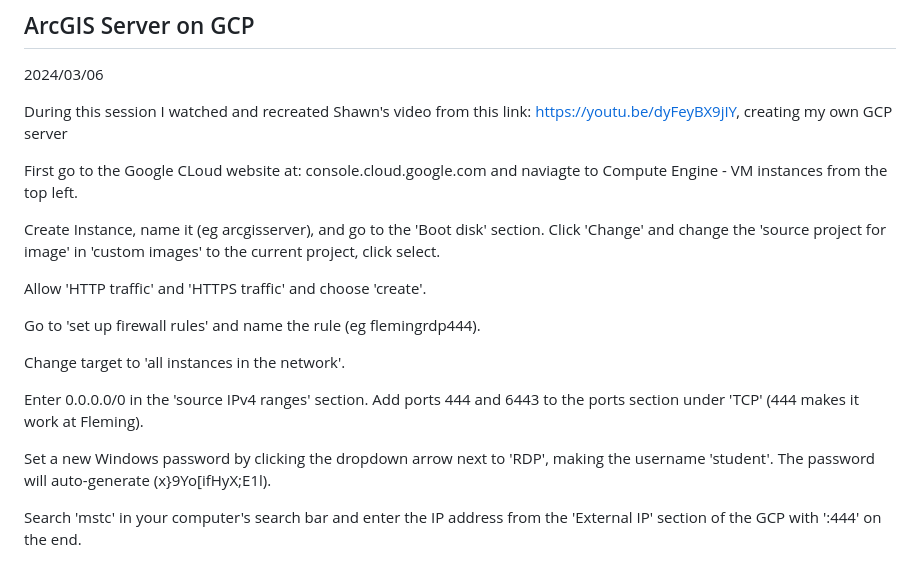
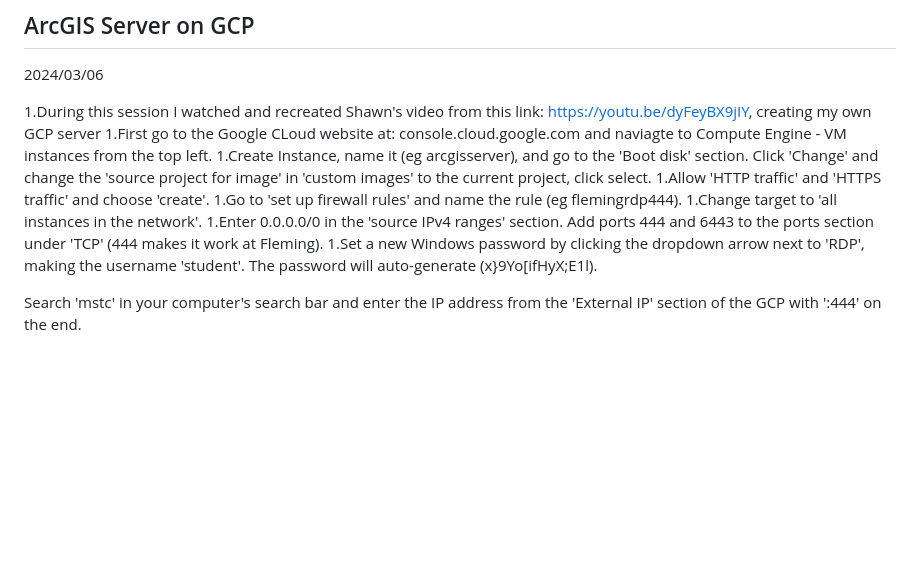
Before and after one commit to lacobham/geom99techlog, a Markdown page: README.md, the part around the change. GitHub-like rendering; blank space fills up the shorter version.

```diff
--- a/README.md
+++ b/README.md
@@ -5,21 +5,14 @@
 
 2024/03/06
 
-During this session I watched and recreated Shawn's video from this link: https://youtu.be/dyFeyBX9jIY, creating my own GCP server
-
-First go to the Google CLoud website at: console.cloud.google.com and naviagte to Compute Engine - VM instances from the top left.
-
-Create Instance, name it (eg arcgisserver), and go to the 'Boot disk' section. Click 'Change' and change the 'source project for image' in 'custom images' to the current project, click select.
-
-Allow 'HTTP traffic' and 'HTTPS traffic' and choose 'create'.
-
-Go to 'set up firewall rules' and name the rule (eg flemingrdp444).
-
-Change target to 'all instances in the network'.
-
-Enter 0.0.0.0/0 in the 'source IPv4 ranges' section. Add ports 444 and 6443 to the ports section under 'TCP' (444 makes it work at Fleming).
-
-Set a new Windows password by clicking the dropdown arrow next to 'RDP', making the username 'student'. The password will auto-generate (x}9Yo[ifHyX;E1l).
+1.During this session I watched and recreated Shawn's video from this link: https://youtu.be/dyFeyBX9jIY, creating my own GCP server
+1.First go to the Google CLoud website at: console.cloud.google.com and naviagte to Compute Engine - VM instances from the top left.
+1.Create Instance, name it (eg arcgisserver), and go to the 'Boot disk' section. Click 'Change' and change the 'source project for image' in 'custom images' to the current project, click select.
+1.Allow 'HTTP traffic' and 'HTTPS traffic' and choose 'create'.
+1.Go to 'set up firewall rules' and name the rule (eg flemingrdp444).
+1.Change target to 'all instances in the network'.
+1.Enter 0.0.0.0/0 in the 'source IPv4 ranges' section. Add ports 444 and 6443 to the ports section under 'TCP' (444 makes it work at Fleming).
+1.Set a new Windows password by clicking the dropdown arrow next to 'RDP', making the username 'student'. The password will auto-generate (x}9Yo[ifHyX;E1l).
 
 Search 'mstc' in your computer's search bar and enter the IP address from the 'External IP' section of the GCP with ':444' on the end.
 
```
